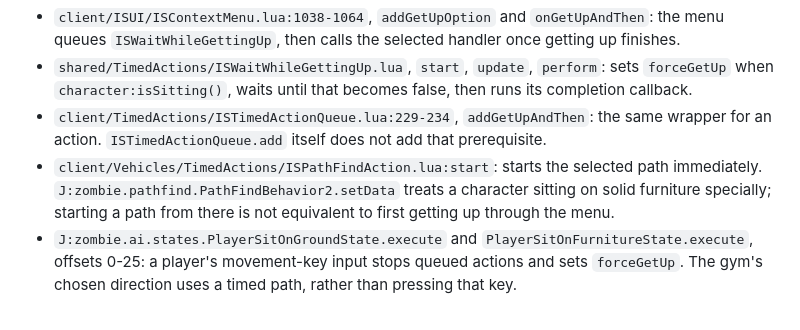
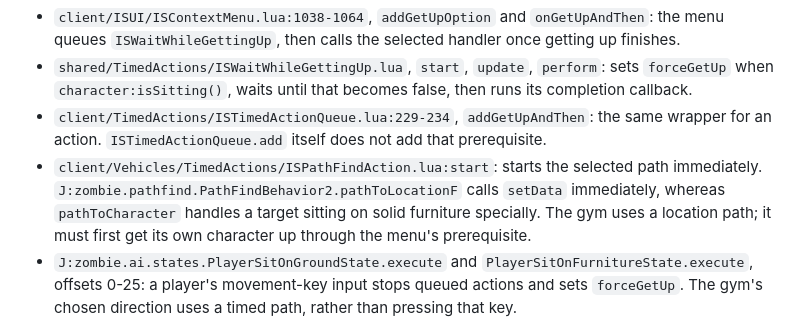
Before and after one commit to LimtlessLtd/AI-v-Z, a Markdown page: docs/SITTING_CHECK.md, the part around the change. GitHub-like rendering.

Commit message:
Clarify the verified location-path source

```diff
--- a/docs/SITTING_CHECK.md
+++ b/docs/SITTING_CHECK.md
@@ -62,8 +62,9 @@ All paths below are relative to the installed game's `media/lua`; Java comes fro
 - `client/TimedActions/ISTimedActionQueue.lua:229-234`, `addGetUpAndThen`: the same wrapper for an action.
   `ISTimedActionQueue.add` itself does not add that prerequisite.
 - `client/Vehicles/TimedActions/ISPathFindAction.lua:start`: starts the selected path immediately.
-  `J:zombie.pathfind.PathFindBehavior2.setData` treats a character sitting on solid furniture
-  specially; starting a path from there is not equivalent to first getting up through the menu.
+  `J:zombie.pathfind.PathFindBehavior2.pathToLocationF` calls `setData` immediately, whereas
+  `pathToCharacter` handles a target sitting on solid furniture specially. The gym uses a location
+  path; it must first get its own character up through the menu's prerequisite.
 - `J:zombie.ai.states.PlayerSitOnGroundState.execute` and `PlayerSitOnFurnitureState.execute`, offsets
   0-25: a player's movement-key input stops queued actions and sets `forceGetUp`. The gym's chosen
   direction uses a timed path, rather than pressing that key.
```
